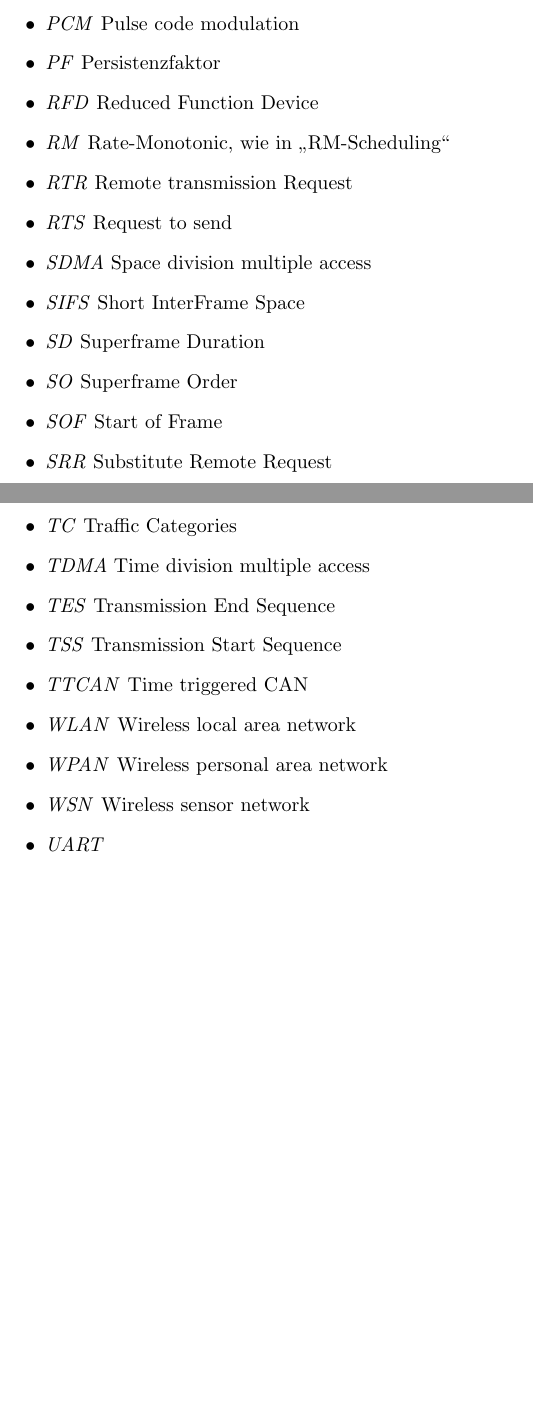
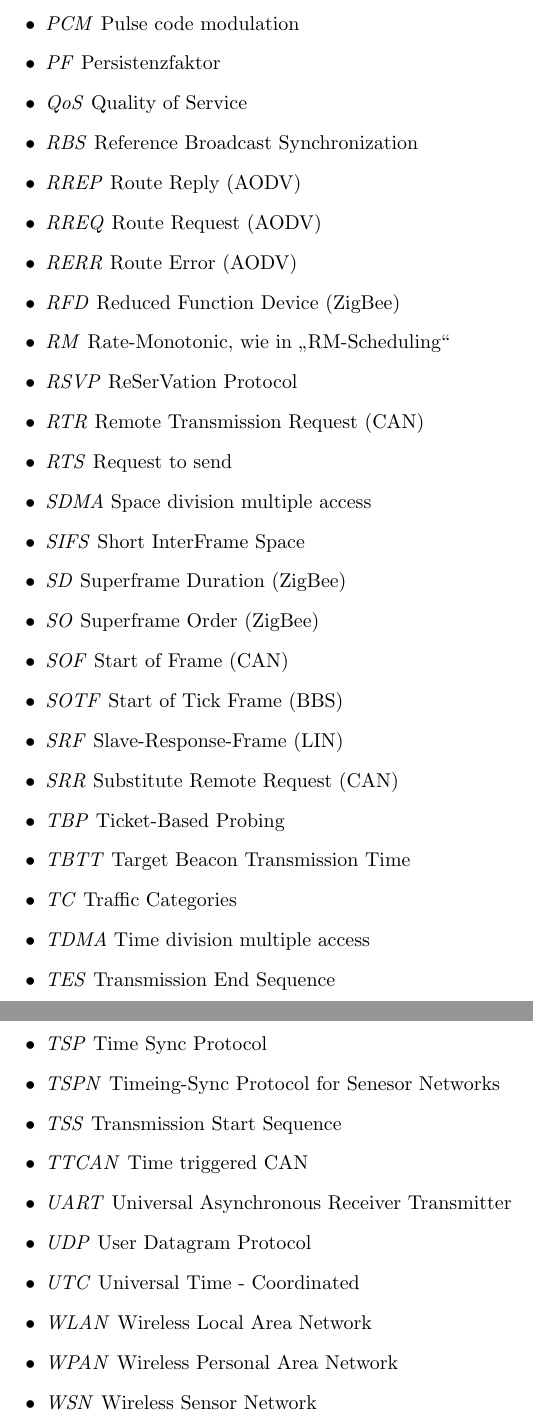
Before and after one commit to PA-mathematician/Uni, a LaTeX document (VerSy/abk.tex): two parts of pages 3 and 4 of 4 before the commit and two parts of pages 4 and 5 of 5 after it, joined at a grey line, cut so that both start at the same text, the shorter picture padded with empty space. Compiled offline with pdfLaTeX.

Commit message:
VerSy-Abkürzungen fertig gemacht [hoffentlich]

```diff
--- a/VerSy/abk.tex
+++ b/VerSy/abk.tex
@@ -85,25 +100,39 @@
 	\item \emph{PIFS} PCF InterFrame Space
 	\item \emph{PCM} Pulse code modulation
 	\item \emph{PF} Persistenzfaktor
-	\item \emph{RFD} Reduced Function Device
+	\item \emph{QoS} Quality of Service
+	\item \emph{RBS} Reference Broadcast Synchronization
+	\item \emph{RREP} Route Reply (AODV)
+	\item \emph{RREQ} Route Request (AODV)
+	\item \emph{RERR} Route Error (AODV)
+	\item \emph{RFD} Reduced Function Device (ZigBee)
 	\item \emph{RM} Rate-Monotonic, wie in "`RM-Scheduling"'
-	\item \emph{RTR} Remote transmission Request
+	\item \emph{RSVP} ReSerVation Protocol
+	\item \emph{RTR} Remote Transmission Request (CAN)
 	\item \emph{RTS} Request to send
 	\item \emph{SDMA} Space division multiple access
 	\item \emph{SIFS} Short InterFrame Space
-	\item \emph{SD} Superframe Duration
-	\item \emph{SO} Superframe Order
-	\item \emph{SOF} Start of Frame
-	\item \emph{SRR} Substitute Remote Request
+	\item \emph{SD} Superframe Duration (ZigBee)
+	\item \emph{SO} Superframe Order (ZigBee)
+	\item \emph{SOF} Start of Frame (CAN)
+	\item \emph{SOTF} Start of Tick Frame (BBS)
+	\item \emph{SRF} Slave-Response-Frame (LIN)
+	\item \emph{SRR} Substitute Remote Request (CAN)
+	\item \emph{TBP} Ticket-Based Probing
 	\item \emph{TBTT} Target Beacon Transmission Time
 	\item \emph{TC} Traffic Categories
 	\item \emph{TDMA} Time division multiple access
 	\item \emph{TES} Transmission End Sequence
+	\item \emph{TOS} Type of Service
+	\item \emph{TSP} Time Sync Protocol
+	\item \emph{TSPN} Timeing-Sync Protocol for Senesor Networks
 	\item \emph{TSS} Transmission Start Sequence
 	\item \emph{TTCAN} Time triggered CAN
-	\item \emph{WLAN} Wireless local area network
-	\item \emph{WPAN} Wireless personal area network
-	\item \emph{WSN} Wireless sensor network
-	\item \emph{UART}
+	\item \emph{UART} Universal Asynchronous Receiver Transmitter
+	\item \emph{UDP} User Datagram Protocol
+	\item \emph{UTC} Universal Time - Coordinated
+	\item \emph{WLAN} Wireless Local Area Network
+	\item \emph{WPAN} Wireless Personal Area Network
+	\item \emph{WSN} Wireless Sensor Network
 \end{itemize}
 \end{document}
```
Also changed, not shown: VerSy/abk.tex (61 more changed lines).
